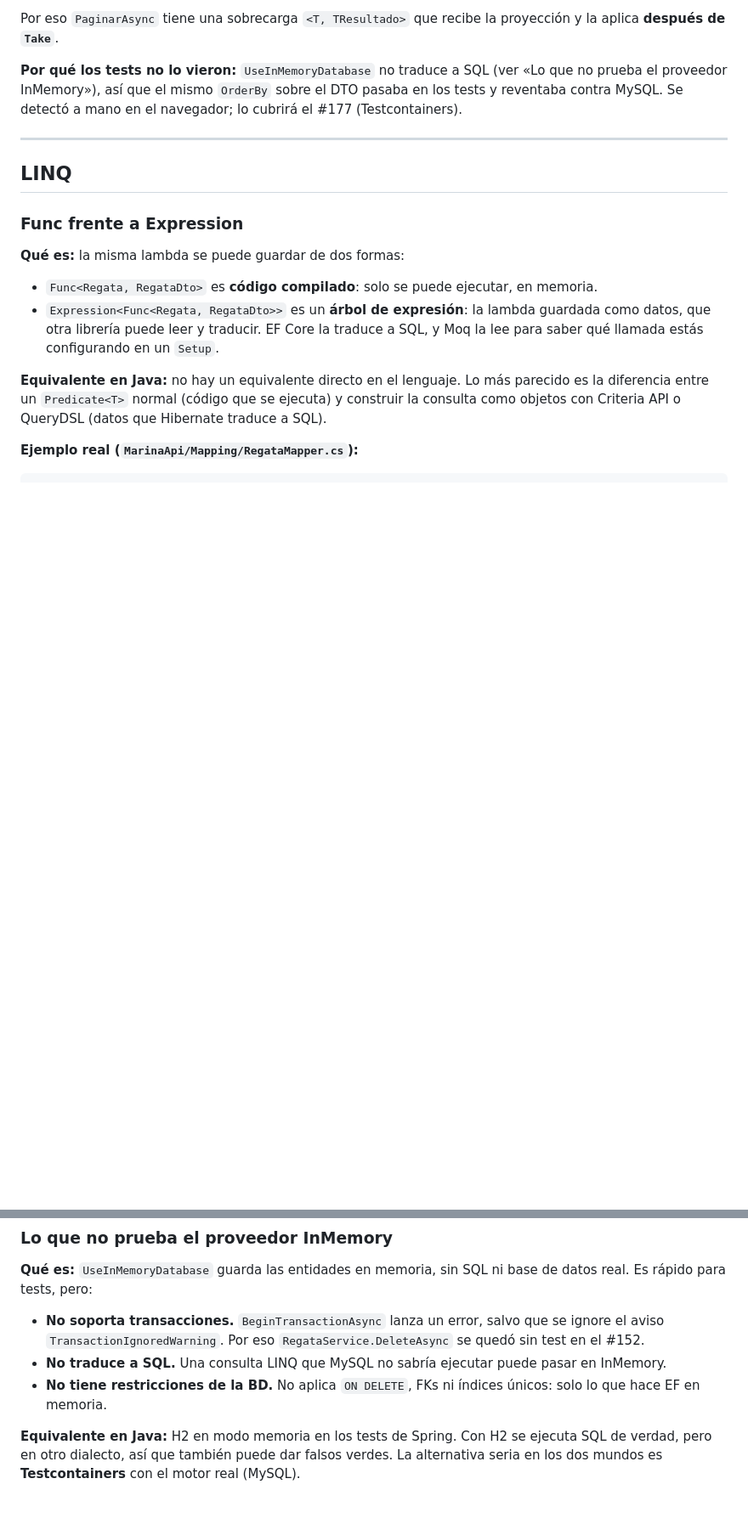
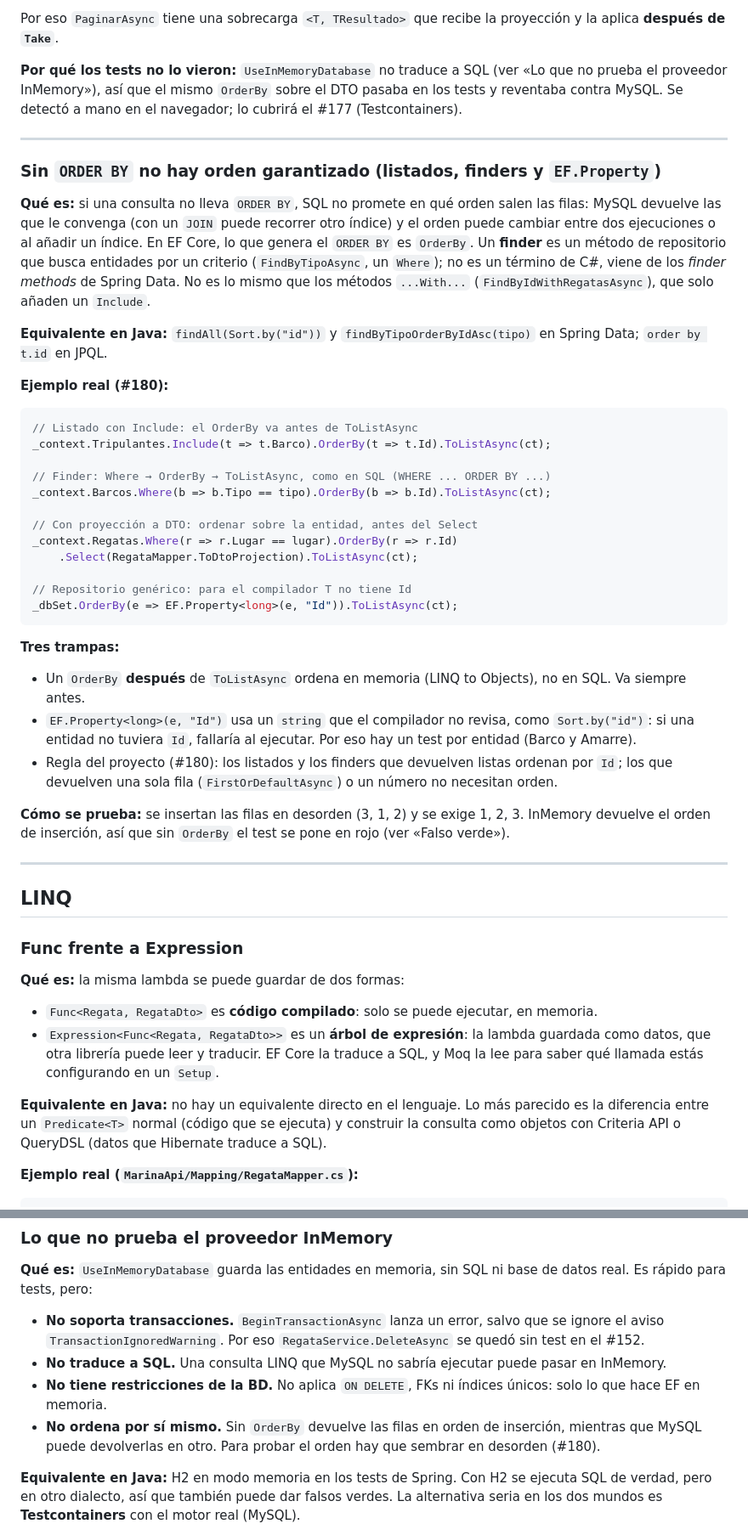
Before and after one commit to IgorDAM/Proyecto_CSharp, a Markdown page: GLOSARIO_CSHARP.md, 2 parts joined by grey strips. Shown at 85% size. Rendered like a GitHub page; blank space fills up the shorter version.

Commit message:
docs(#180): backlog con el PR #24 y glosario de orden, finders y falso verde

````diff
--- a/GLOSARIO_CSHARP.md
+++ b/GLOSARIO_CSHARP.md
@@ -844,6 +844,36 @@ Por eso `PaginarAsync` tiene una sobrecarga `<T, TResultado>` que recibe la proy
 
 ---
 
+### Sin `ORDER BY` no hay orden garantizado (listados, finders y `EF.Property`)
+
+**Qué es:** si una consulta no lleva `ORDER BY`, SQL no promete en qué orden salen las filas: MySQL devuelve las que le convenga (con un `JOIN` puede recorrer otro índice) y el orden puede cambiar entre dos ejecuciones o al añadir un índice. En EF Core, lo que genera el `ORDER BY` es `OrderBy`. Un **finder** es un método de repositorio que busca entidades por un criterio (`FindByTipoAsync`, un `Where`); no es un término de C#, viene de los *finder methods* de Spring Data. No es lo mismo que los métodos `...With...` (`FindByIdWithRegatasAsync`), que solo añaden un `Include`.
+
+**Equivalente en Java:** `findAll(Sort.by("id"))` y `findByTipoOrderByIdAsc(tipo)` en Spring Data; `order by t.id` en JPQL.
+
+**Ejemplo real (#180):**
+```csharp
+// Listado con Include: el OrderBy va antes de ToListAsync
+_context.Tripulantes.Include(t => t.Barco).OrderBy(t => t.Id).ToListAsync(ct);
+
+// Finder: Where → OrderBy → ToListAsync, como en SQL (WHERE ... ORDER BY ...)
+_context.Barcos.Where(b => b.Tipo == tipo).OrderBy(b => b.Id).ToListAsync(ct);
+
+// Con proyección a DTO: ordenar sobre la entidad, antes del Select
+_context.Regatas.Where(r => r.Lugar == lugar).OrderBy(r => r.Id)
+    .Select(RegataMapper.ToDtoProjection).ToListAsync(ct);
+
+// Repositorio genérico: para el compilador T no tiene Id
+_dbSet.OrderBy(e => EF.Property<long>(e, "Id")).ToListAsync(ct);
+```
+**Tres trampas:**
+- Un `OrderBy` **después** de `ToListAsync` ordena en memoria (LINQ to Objects), no en SQL. Va siempre antes.
+- `EF.Property<long>(e, "Id")` usa un `string` que el compilador no revisa, como `Sort.by("id")`: si una entidad no tuviera `Id`, fallaría al ejecutar. Por eso hay un test por entidad (Barco y Amarre).
+- Regla del proyecto (#180): los listados y los finders que devuelven listas ordenan por `Id`; los que devuelven una sola fila (`FirstOrDefaultAsync`) o un número no necesitan orden.
+
+**Cómo se prueba:** se insertan las filas en desorden (3, 1, 2) y se exige 1, 2, 3. InMemory devuelve el orden de inserción, así que sin `OrderBy` el test se pone en rojo (ver «Falso verde»).
+
+---
+
 ## LINQ
 
 ### Func frente a Expression
@@ -1097,6 +1127,7 @@ _amarreRepositoryMock.Setup(r => r.FindByBarcoIdAsync(5, It.IsAny<CancellationTo
 - **No soporta transacciones.** `BeginTransactionAsync` lanza un error, salvo que se ignore el aviso `TransactionIgnoredWarning`. Por eso `RegataService.DeleteAsync` se quedó sin test en el #152.
 - **No traduce a SQL.** Una consulta LINQ que MySQL no sabría ejecutar puede pasar en InMemory.
 - **No tiene restricciones de la BD.** No aplica `ON DELETE`, FKs ni índices únicos: solo lo que hace EF en memoria.
+- **No ordena por sí mismo.** Sin `OrderBy` devuelve las filas en orden de inserción, mientras que MySQL puede devolverlas en otro. Para probar el orden hay que sembrar en desorden (#180).
 
 **Equivalente en Java:** H2 en modo memoria en los tests de Spring. Con H2 se ejecuta SQL de verdad, pero en otro dialecto, así que también puede dar falsos verdes. La alternativa seria en los dos mundos es **Testcontainers** con el motor real (MySQL).
 
````
Also changed, not shown: other parts of GLOSARIO_CSHARP.md (+2 -0 lines), BACKLOG_MARINAAPI.md (+9 -8 lines).
